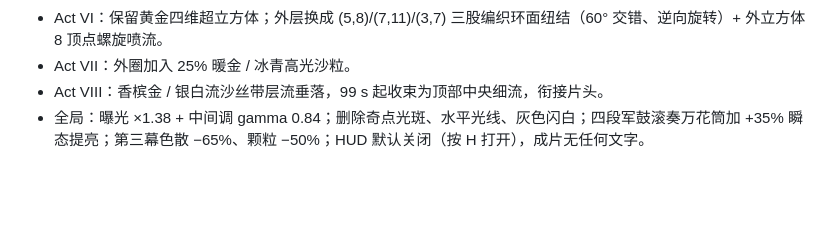
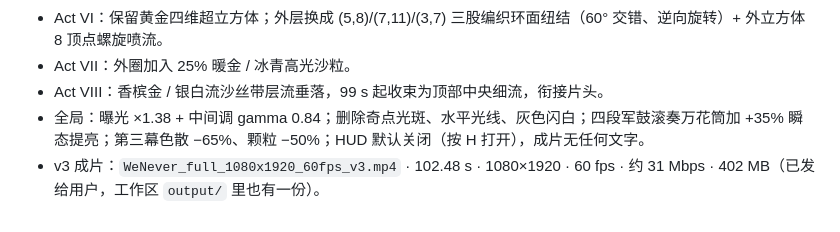
Before and after one commit to seanplt1995/sean, a Markdown page: we-never/PROGRESS.md, the part around the change. Drawn GitHub-style; blank space fills up the shorter version.

Commit message:
We Never: record v3 render
Co-Authored-By: Claude Opus 5.5 <noreply@anthropic.com>
Claude-Session: https://claude.ai/code/session_01MMw4sHwCL1rm4PhKMjgSpS

```diff
--- a/we-never/PROGRESS.md
+++ b/we-never/PROGRESS.md
@@ -40,3 +40,4 @@
 - Act VII：外圈加入 25% 暖金 / 冰青高光沙粒。
 - Act VIII：香槟金 / 银白流沙丝带层流垂落，99 s 起收束为顶部中央细流，衔接片头。
 - 全局：曝光 ×1.38 + 中间调 gamma 0.84；删除奇点光斑、水平光线、灰色闪白；四段军鼓滚奏万花筒加 +35% 瞬态提亮；第三幕色散 −65%、颗粒 −50%；HUD 默认关闭（按 H 打开），成片无任何文字。
+- v3 成片：`WeNever_full_1080x1920_60fps_v3.mp4` · 102.48 s · 1080×1920 · 60 fps · 约 31 Mbps · 402 MB（已发给用户，工作区 `output/` 里也有一份）。
```
